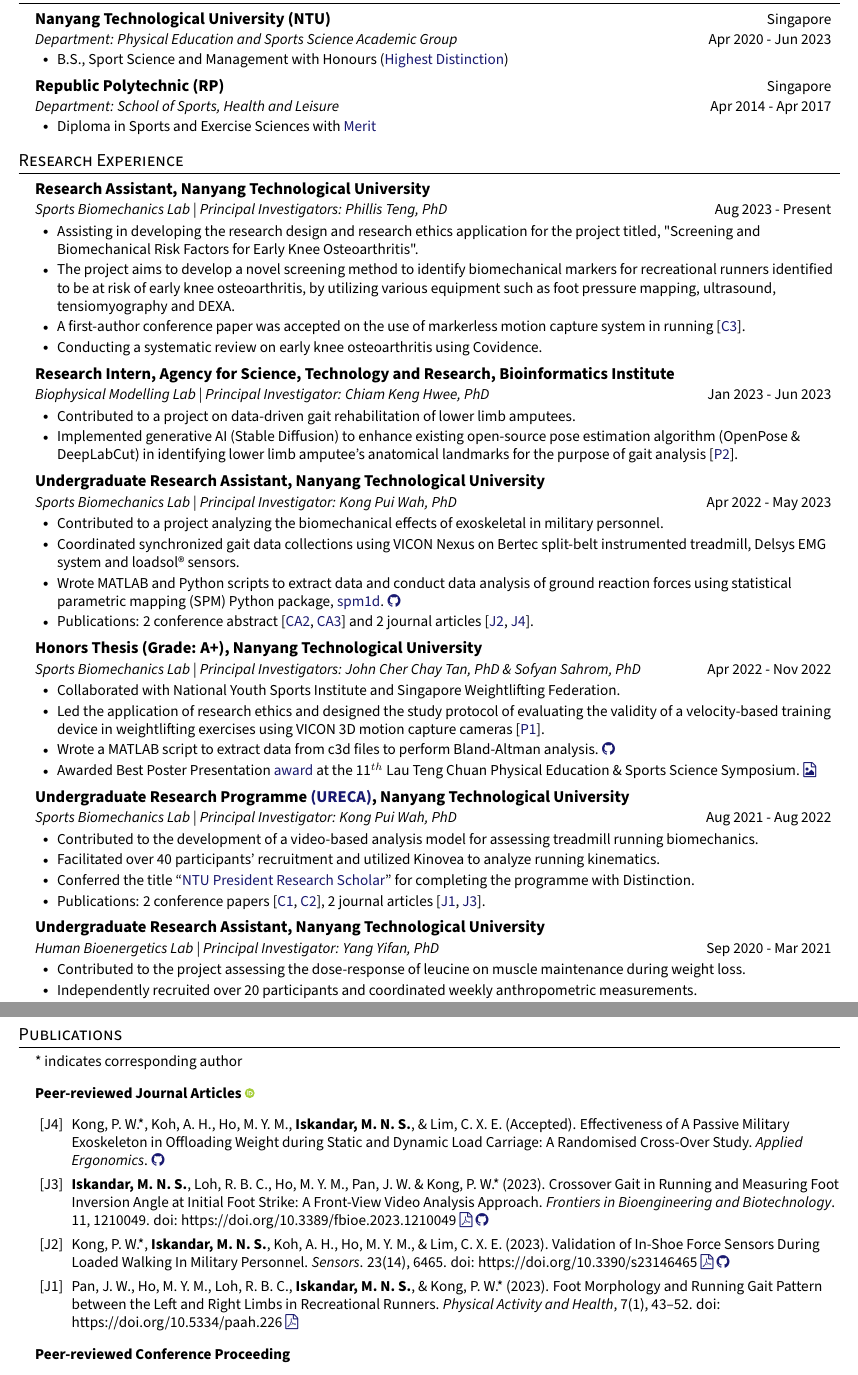
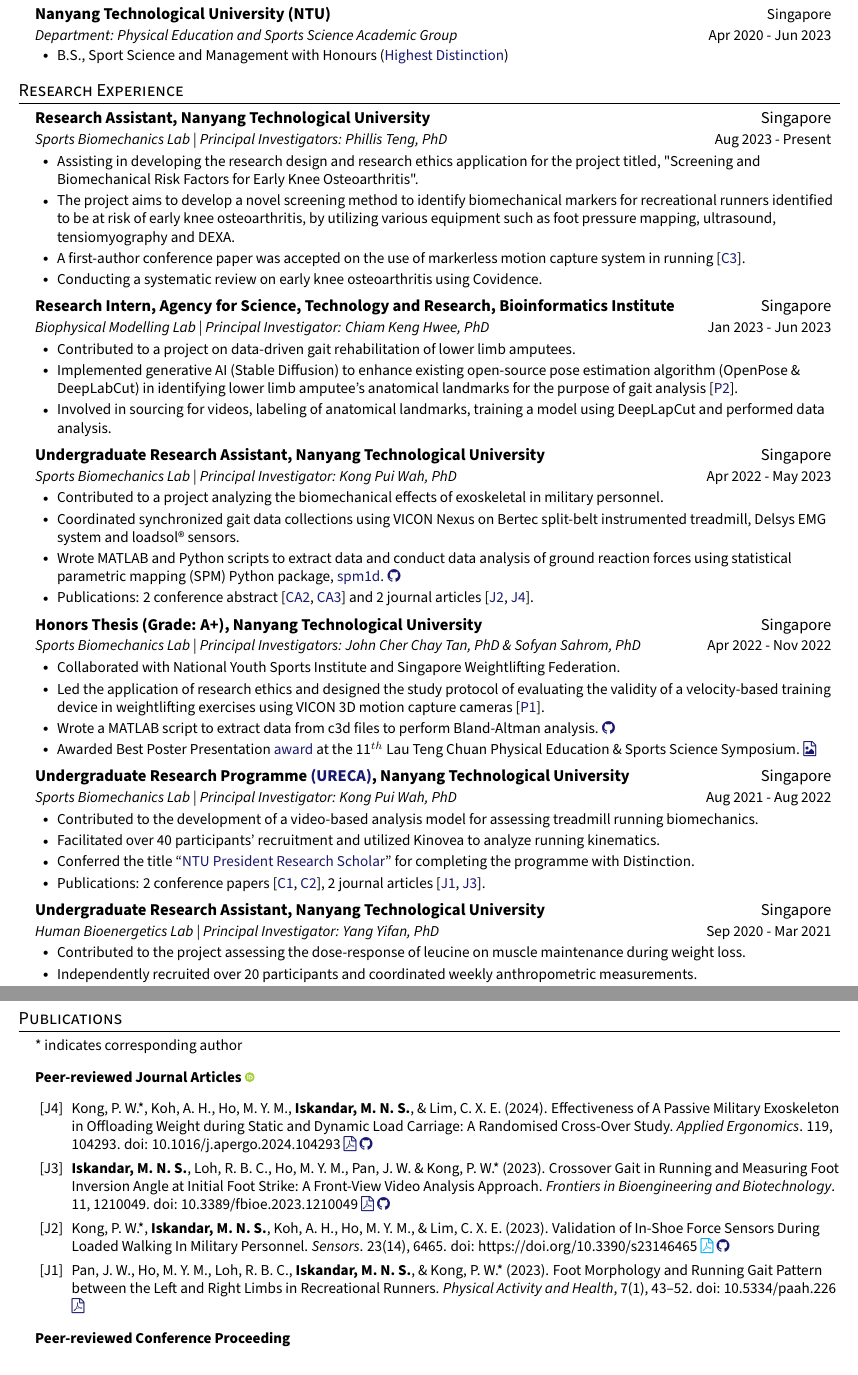
Before and after one commit to Shahril-Iskandar/personal-cv, a LaTeX document (main.tex, which reads mypreamble.sty, sections/education.tex, sections/publications.tex): two parts of pages 1 and 2 of 3, joined at a grey line, cut so that both start at the same text. Compiled offline with pdfLaTeX.

Commit message:
update publications

```diff
--- a/mypreamble.sty
+++ b/mypreamble.sty
@@ -64,7 +64,7 @@
 \addtolength{\textheight}{1.0in}
 
 \setlength{\headwidth}{\textwidth}
-\fancyfoot[R]{\textcolor{lightgray}{\fontsize{8}{10}\selectfont Updated: 23 April 2024}} % See if can make it lighter
+\fancyfoot[R]{\textcolor{lightgray}{\fontsize{8}{10}\selectfont Updated: 4 May 2024}} % See if can make it lighter
 \urlstyle{same}
 
 \raggedbottom
--- a/sections/education.tex
+++ b/sections/education.tex
@@ -13,11 +13,11 @@
             % \resumeItem{Relevant coursework: Analytical Biomechanics [A-], Experimental Biomechanics [A]}
         \resumeItemListEnd
 
-    \resumeEducationHeading
-        {Republic Polytechnic (RP)}{Singapore}
-        {Department: School of Sports, Health and Leisure}{Apr 2014 - Apr 2017}
-        \resumeItemListStart
-            \resumeItem{Diploma in Sports and Exercise Sciences with \href{https://drive.google.com/file/d/1oyQPEssaSBQHoVQTO3Qb0b42PdQaDnz0/view?usp=sharing}{Merit}}
-        \resumeItemListEnd
+    % \resumeEducationHeading
+    %     {Republic Polytechnic (RP)}{Singapore}
+    %     {Department: School of Sports, Health and Leisure}{Apr 2014 - Apr 2017}
+    %     \resumeItemListStart
+    %         \resumeItem{Diploma in Sports and Exercise Sciences with \href{https://drive.google.com/file/d/1oyQPEssaSBQHoVQTO3Qb0b42PdQaDnz0/view?usp=sharing}{Merit}}
+    %     \resumeItemListEnd
   \resumeSubHeadingListEnd
 \end{document}
--- a/sections/publications.tex
+++ b/sections/publications.tex
@@ -17,13 +17,13 @@
         \textbf{Peer-reviewed Journal Articles} \orcidlink{0000-0002-8037-2458}
         \def\labelprefix{J}
         \begin{etaremune}
-            \item\label{article: spm exoskeleton}{Kong, P. W.*, Koh, A. H., Ho, M. Y. M., \textbf{Iskandar, M. N. S.}, \& Lim, C. X. E. (Accepted). Effectiveness of A Passive Military Exoskeleton in Offloading Weight during Static and Dynamic Load Carriage: A Randomised Cross-Over Study. \textit{Applied Ergonomics}. \href{https://github.com/Shahril-Iskandar/publication-exoskeleton}{\faGithub}}
+            \item\label{article: spm exoskeleton}{Kong, P. W.*, Koh, A. H., Ho, M. Y. M., \textbf{Iskandar, M. N. S.}, \& Lim, C. X. E. (2024). Effectiveness of A Passive Military Exoskeleton in Offloading Weight during Static and Dynamic Load Carriage: A Randomised Cross-Over Study. \textit{Applied Ergonomics}. 119, 104293. doi: \nolinkurl{10.1016/j.apergo.2024.104293} \href{https://doi.org/10.1016/j.apergo.2024.104293}{\faFilePdfO} \href{https://github.com/Shahril-Iskandar/publication-exoskeleton}{\faGithub}}
 
-            \item\label{article: frontiers crossover gait} {\textbf{Iskandar, M. N. S.}, Loh, R. B. C., Ho, M. Y. M., Pan, J. W. \& Kong, P. W.* (2023). Crossover Gait in Running and Measuring Foot Inversion Angle at Initial Foot Strike: A Front-View Video Analysis Approach. \textit{Frontiers in Bioengineering and Biotechnology}. 11, 1210049. doi: \nolinkurl{https://doi.org/10.3389/fbioe.2023.1210049} \href{https://doi.org/10.3389/fbioe.2023.1210049}{\faFilePdfO} \href{https://github.com/Shahril-Iskandar/publication-crossover-gait}{\faGithub}} % At time of publishing, IF 5.7, Citescore: 6.7
+            \item\label{article: frontiers crossover gait} {\textbf{Iskandar, M. N. S.}, Loh, R. B. C., Ho, M. Y. M., Pan, J. W. \& Kong, P. W.* (2023). Crossover Gait in Running and Measuring Foot Inversion Angle at Initial Foot Strike: A Front-View Video Analysis Approach. \textit{Frontiers in Bioengineering and Biotechnology}. 11, 1210049. doi: \nolinkurl{10.3389/fbioe.2023.1210049} \href{https://doi.org/10.3389/fbioe.2023.1210049}{\faFilePdfO} \href{https://github.com/Shahril-Iskandar/publication-crossover-gait}{\faGithub}} % At time of publishing, IF 5.7, Citescore: 6.7
 
-            \item\label{article: sensors validation exoskeletal} {Kong, P. W.*, \textbf{Iskandar, M. N. S.}, Koh, A. H., Ho, M. Y. M., \& Lim, C. X. E. (2023). Validation of In-Shoe Force Sensors During Loaded Walking In Military Personnel. \textit{Sensors}. 23(14), 6465. doi: \nolinkurl{https://doi.org/10.3390/s23146465} \href{https://doi.org/10.3390/s23146465}{\faFilePdfO} \href{https://github.com/Shahril-Iskandar/publication-loadsol-validation-military}{\faGithub}} % At time of publishing, IF 3.9, Citescore: 6.8
+            \item\label{article: sensors validation exoskeletal} {Kong, P. W.*, \textbf{Iskandar, M. N. S.}, Koh, A. H., Ho, M. Y. M., \& Lim, C. X. E. (2023). Validation of In-Shoe Force Sensors During Loaded Walking In Military Personnel. \textit{Sensors}. 23(14), 6465. doi: \nolinkurl{https://doi.org/10.3390/s23146465} \href{10.3390/s23146465}{\faFilePdfO} \href{https://github.com/Shahril-Iskandar/publication-loadsol-validation-military}{\faGithub}} % At time of publishing, IF 3.9, Citescore: 6.8
 
-            \item\label{article: paah foot morphology} {Pan, J. W., Ho, M. Y. M., Loh, R. B. C., \textbf{Iskandar, M. N. S.}, \& Kong, P. W.* (2023). Foot Morphology and Running Gait Pattern between the Left and Right Limbs in Recreational Runners. \textit{Physical Activity and Health}, 7(1), 43–52. doi: \nolinkurl{https://doi.org/10.5334/paah.226} \href{https://doi.org/10.5334/paah.226}{\faFilePdfO}} % At time of publishing, IF 3.1, Citescore: 4.5
+            \item\label{article: paah foot morphology} {Pan, J. W., Ho, M. Y. M., Loh, R. B. C., \textbf{Iskandar, M. N. S.}, \& Kong, P. W.* (2023). Foot Morphology and Running Gait Pattern between the Left and Right Limbs in Recreational Runners. \textit{Physical Activity and Health}, 7(1), 43–52. doi: \nolinkurl{10.5334/paah.226} \href{https://doi.org/10.5334/paah.226}{\faFilePdfO}} % At time of publishing, IF 3.1, Citescore: 4.5
         \end{etaremune}
 
         \textbf{Peer-reviewed Conference Proceeding}
--- a/sections/research_experience.tex
+++ b/sections/research_experience.tex
@@ -6,7 +6,7 @@
   \resumeSubHeadingListStart
 
     \resumeSubheading
-      {Research Assistant, Nanyang Technological University}{}
+      {Research Assistant, Nanyang Technological University}{Singapore}
       {Sports Biomechanics Lab | Principal Investigators: Phillis Teng, PhD}{Aug 2023 - Present}
         \resumeItemListStart
             \resumeItem{Assisting in developing the research design and research ethics application for the project titled, "Screening and Biomechanical Risk Factors for Early Knee Osteoarthritis".}
@@ -17,17 +17,18 @@
         \resumeItemListEnd
 
     \resumeSubheading % “Data-driven gait rehabilitation of amputees”
-      {Research Intern, Agency for Science, Technology and Research, Bioinformatics Institute}{}
+      {Research Intern, Agency for Science, Technology and Research, Bioinformatics Institute}{Singapore}
       {Biophysical Modelling Lab | Principal Investigator: Chiam Keng Hwee, PhD}{Jan 2023 - Jun 2023}
         \resumeItemListStart
             \resumeItem{Contributed to a project on data-driven gait rehabilitation of lower limb amputees.}
             \resumeItem{Implemented generative AI (Stable Diffusion) to enhance existing open-source pose estimation algorithm (OpenPose \& DeepLabCut) in identifying lower limb amputee's anatomical landmarks for the purpose of gait analysis [\textcolor{MidnightBlue}{P\ref{article: diffusion_openpose}}].}
+            \resumeItem{Involved in sourcing for videos, labeling of anatomical landmarks, training a model using DeepLapCut and performed data analysis.}
             % \resumeItem{Wrote a Python script to perform data processing and analysis [\href{https://github.com/Shahril-Iskandar/ProjectAmputee}{\faGithub}].}
             % \resumeItem{Related publication: P\ref{article: astar internship}}
         \resumeItemListEnd
 
     \resumeSubheading
-      {Undergraduate Research Assistant, Nanyang Technological University}{}
+      {Undergraduate Research Assistant, Nanyang Technological University}{Singapore}
       {Sports Biomechanics Lab | Principal Investigator: Kong Pui Wah, PhD}{Apr 2022 - May 2023}
         \resumeItemListStart
             \resumeItem{Contributed to a project analyzing the biomechanical effects of exoskeletal in military personnel.}
@@ -40,7 +41,7 @@
     % \newpage
 
     \resumeSubheading
-      {Honors Thesis (Grade: A+), Nanyang Technological University}{}
+      {Honors Thesis (Grade: A+), Nanyang Technological University}{Singapore}
       {Sports Biomechanics Lab | Principal Investigators: John Cher Chay Tan, PhD \& Sofyan Sahrom, PhD}{Apr 2022 - Nov 2022}
         \resumeItemListStart
             \resumeItem{Collaborated with National Youth Sports Institute and Singapore Weightlifting Federation.}
@@ -53,7 +54,7 @@
     % \newpage
 
     \resumeSubheading % “A Video-Based Treadmill Running Analysis Model”
-      {Undergraduate Research Programme  \href{https://www.ntu.edu.sg/education/undergraduate-research-experience-on-campus-(ureca)}{(URECA)}, Nanyang Technological University}{}
+      {Undergraduate Research Programme  \href{https://www.ntu.edu.sg/education/undergraduate-research-experience-on-campus-(ureca)}{(URECA)}, Nanyang Technological University}{Singapore}
       {Sports Biomechanics Lab | Principal Investigator: Kong Pui Wah, PhD}{Aug 2021 - Aug 2022}
         \resumeItemListStart
             \resumeItem{Contributed to the development of a video-based analysis model for assessing treadmill running biomechanics.}
@@ -63,7 +64,7 @@
         \resumeItemListEnd
 
     \resumeSubheading % Dose-response of leucine on muscle maintenance during weight loss
-      {Undergraduate Research Assistant, Nanyang Technological University}{}
+      {Undergraduate Research Assistant, Nanyang Technological University}{Singapore}
       {Human Bioenergetics Lab | Principal Investigator: Yang Yifan, PhD}{Sep 2020 - Mar 2021}
         \resumeItemListStart
             \resumeItem{Contributed to the project assessing the dose-response of leucine on muscle maintenance during weight loss.}
```
Also changed, not shown: README.md, main.pdf, 1 other file.
